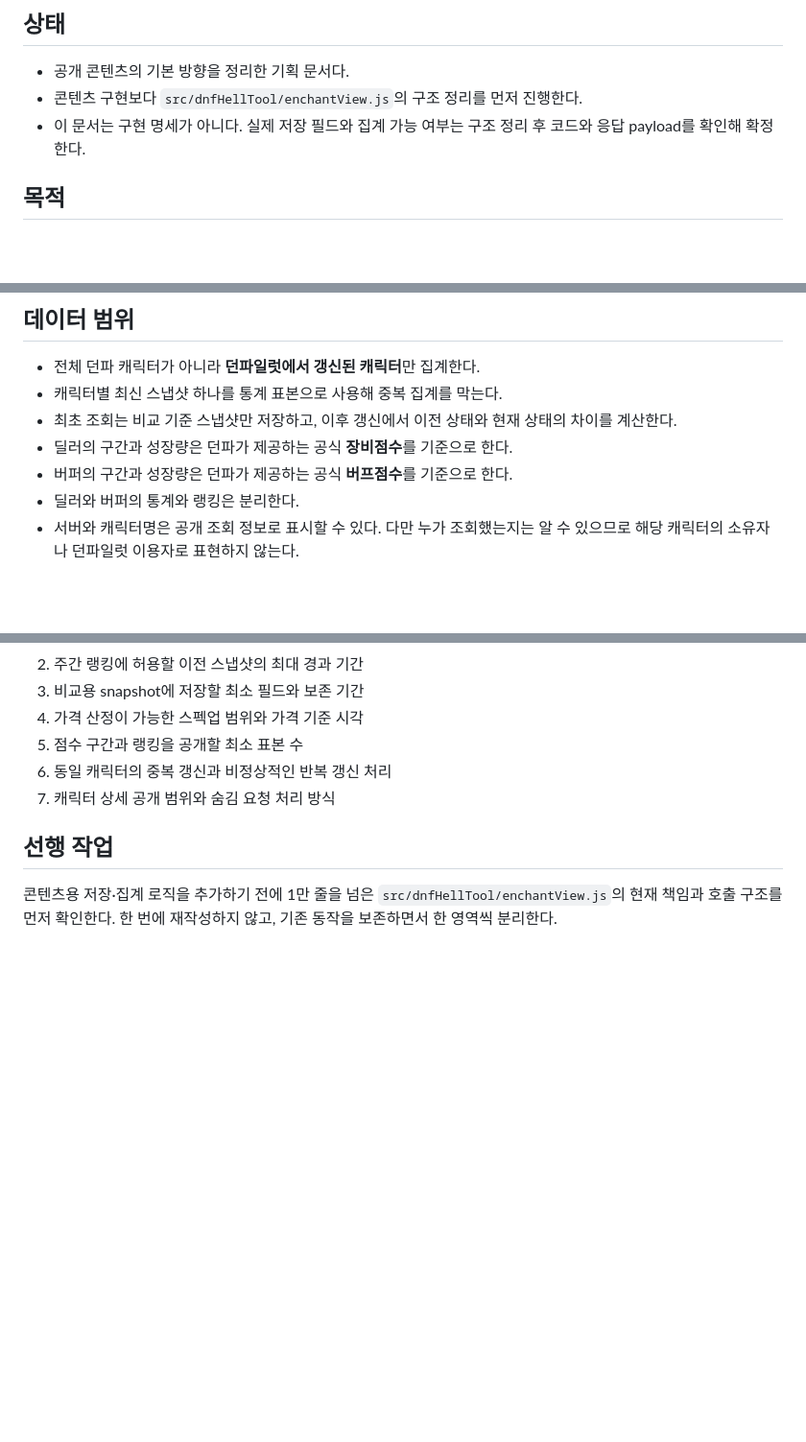
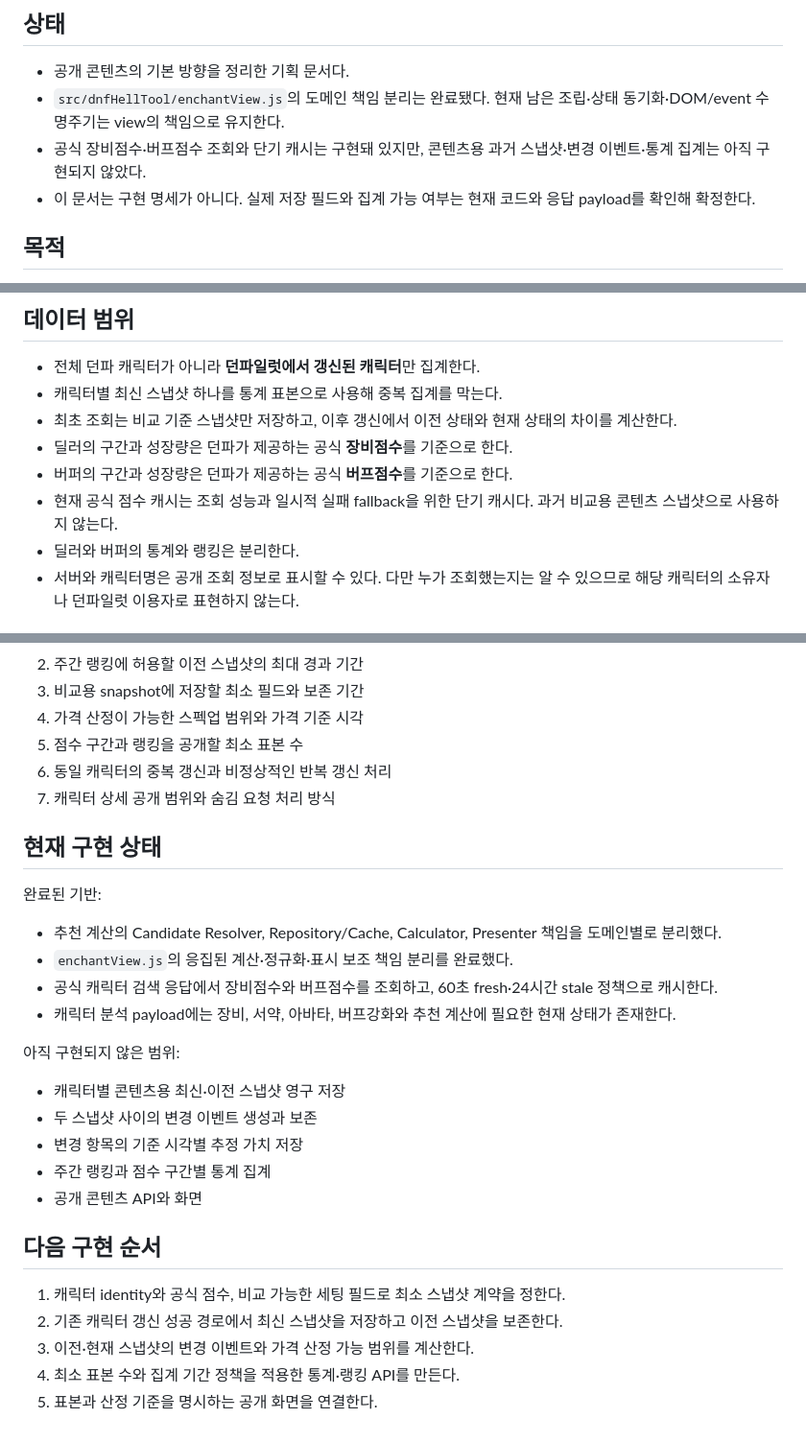
Before and after one commit to TokiMaki/TokiMaki.github.io, a Markdown page: Docs/PUBLIC_CONTENT_PLAN.md, 3 parts joined by grey strips. Shown at 96% size. GitHub-like rendering; blank space fills up the shorter version.

Commit message:
fix : 컨텐츠 추가 계획 수정

```diff
--- a/Docs/PUBLIC_CONTENT_PLAN.md
+++ b/Docs/PUBLIC_CONTENT_PLAN.md
@@ -3,8 +3,9 @@
 ## 상태
 
 - 공개 콘텐츠의 기본 방향을 정리한 기획 문서다.
-- 콘텐츠 구현보다 `src/dnfHellTool/enchantView.js`의 구조 정리를 먼저 진행한다.
-- 이 문서는 구현 명세가 아니다. 실제 저장 필드와 집계 가능 여부는 구조 정리 후 코드와 응답 payload를 확인해 확정한다.
+- `src/dnfHellTool/enchantView.js`의 도메인 책임 분리는 완료됐다. 현재 남은 조립·상태 동기화·DOM/event 수명주기는 view의 책임으로 유지한다.
+- 공식 장비점수·버프점수 조회와 단기 캐시는 구현돼 있지만, 콘텐츠용 과거 스냅샷·변경 이벤트·통계 집계는 아직 구현되지 않았다.
+- 이 문서는 구현 명세가 아니다. 실제 저장 필드와 집계 가능 여부는 현재 코드와 응답 payload를 확인해 확정한다.
 
 ## 목적
 
@@ -25,6 +26,7 @@
 - 최초 조회는 비교 기준 스냅샷만 저장하고, 이후 갱신에서 이전 상태와 현재 상태의 차이를 계산한다.
 - 딜러의 구간과 성장량은 던파가 제공하는 공식 **장비점수**를 기준으로 한다.
 - 버퍼의 구간과 성장량은 던파가 제공하는 공식 **버프점수**를 기준으로 한다.
+- 현재 공식 점수 캐시는 조회 성능과 일시적 실패 fallback을 위한 단기 캐시다. 과거 비교용 콘텐츠 스냅샷으로 사용하지 않는다.
 - 딜러와 버퍼의 통계와 랭킹은 분리한다.
 - 서버와 캐릭터명은 공개 조회 정보로 표시할 수 있다. 다만 누가 조회했는지는 알 수 있으므로 해당 캐릭터의 소유자나 던파일럿 이용자로 표현하지 않는다.
 
@@ -122,6 +124,27 @@
 6. 동일 캐릭터의 중복 갱신과 비정상적인 반복 갱신 처리
 7. 캐릭터 상세 공개 범위와 숨김 요청 처리 방식
 
-## 선행 작업
+## 현재 구현 상태
 
-콘텐츠용 저장·집계 로직을 추가하기 전에 1만 줄을 넘은 `src/dnfHellTool/enchantView.js`의 현재 책임과 호출 구조를 먼저 확인한다. 한 번에 재작성하지 않고, 기존 동작을 보존하면서 한 영역씩 분리한다.
+완료된 기반:
+
+- 추천 계산의 Candidate Resolver, Repository/Cache, Calculator, Presenter 책임을 도메인별로 분리했다.
+- `enchantView.js`의 응집된 계산·정규화·표시 보조 책임 분리를 완료했다.
+- 공식 캐릭터 검색 응답에서 장비점수와 버프점수를 조회하고, 60초 fresh·24시간 stale 정책으로 캐시한다.
+- 캐릭터 분석 payload에는 장비, 서약, 아바타, 버프강화와 추천 계산에 필요한 현재 상태가 존재한다.
+
+아직 구현되지 않은 범위:
+
+- 캐릭터별 콘텐츠용 최신·이전 스냅샷 영구 저장
+- 두 스냅샷 사이의 변경 이벤트 생성과 보존
+- 변경 항목의 기준 시각별 추정 가치 저장
+- 주간 랭킹과 점수 구간별 통계 집계
+- 공개 콘텐츠 API와 화면
+
+## 다음 구현 순서
+
+1. 캐릭터 identity와 공식 점수, 비교 가능한 세팅 필드로 최소 스냅샷 계약을 정한다.
+2. 기존 캐릭터 갱신 성공 경로에서 최신 스냅샷을 저장하고 이전 스냅샷을 보존한다.
+3. 이전·현재 스냅샷의 변경 이벤트와 가격 산정 가능 범위를 계산한다.
+4. 최소 표본 수와 집계 기간 정책을 적용한 통계·랭킹 API를 만든다.
+5. 표본과 산정 기준을 명시하는 공개 화면을 연결한다.
```
